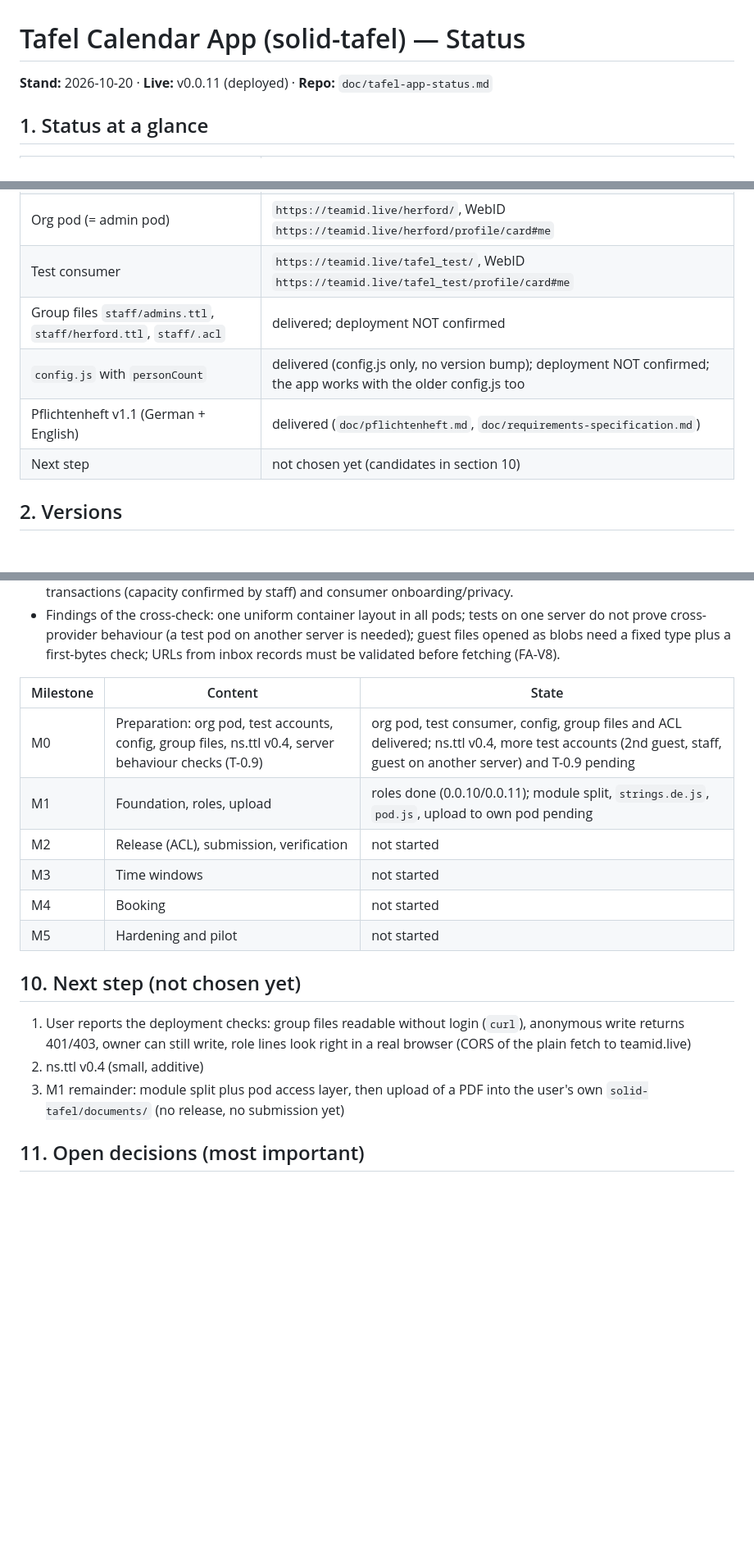
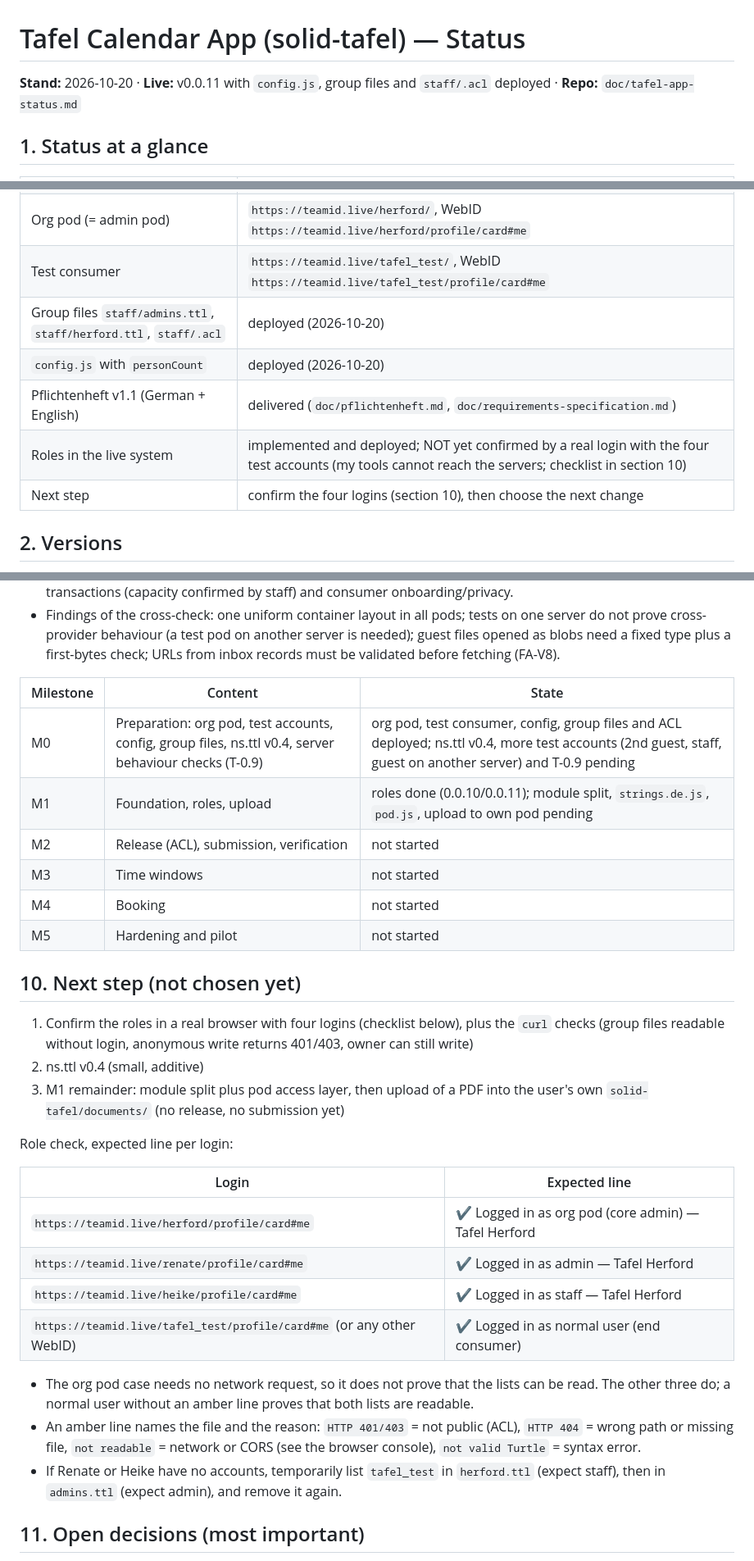
Before and after one commit to ewingson/solid-tafel, a Markdown page: doc/tafel-app-status.md, 3 parts joined by grey strips. Shown at 82% size. Drawn GitHub-style; blank space fills up the shorter version.

```diff
--- a/doc/tafel-app-status.md
+++ b/doc/tafel-app-status.md
@@ -1,6 +1,6 @@
 # Tafel Calendar App (solid-tafel) — Status
 
-**Stand:** 2026-10-20 · **Live:** v0.0.11 (deployed) · **Repo:** `doc/tafel-app-status.md`
+**Stand:** 2026-10-20 · **Live:** v0.0.11 with `config.js`, group files and `staff/.acl` deployed · **Repo:** `doc/tafel-app-status.md`
 
 ## 1. Status at a glance
 
@@ -10,10 +10,11 @@
 | Vocabulary | `https://serverproject.de/solid-tafel/ns.ttl#` (v0.3), confirmed serving `text/turtle` |
 | Org pod (= admin pod) | `https://teamid.live/herford/`, WebID `https://teamid.live/herford/profile/card#me` |
 | Test consumer | `https://teamid.live/tafel_test/`, WebID `https://teamid.live/tafel_test/profile/card#me` |
-| Group files `staff/admins.ttl`, `staff/herford.ttl`, `staff/.acl` | delivered; deployment NOT confirmed |
-| `config.js` with `personCount` | delivered (config.js only, no version bump); deployment NOT confirmed; the app works with the older config.js too |
+| Group files `staff/admins.ttl`, `staff/herford.ttl`, `staff/.acl` | deployed (2026-10-20) |
+| `config.js` with `personCount` | deployed (2026-10-20) |
 | Pflichtenheft v1.1 (German + English) | delivered (`doc/pflichtenheft.md`, `doc/requirements-specification.md`) |
-| Next step | not chosen yet (candidates in section 10) |
+| Roles in the live system | implemented and deployed; NOT yet confirmed by a real login with the four test accounts (my tools cannot reach the servers; checklist in section 10) |
+| Next step | confirm the four logins (section 10), then choose the next change |
 
 ## 2. Versions
 
@@ -105,7 +107,7 @@ Stack: vanilla JS + HTML, no build step, libraries from CDN (`cdn.jsdelivr.net`,
 
 | Milestone | Content | State |
 |---|---|---|
-| M0 | Preparation: org pod, test accounts, config, group files, ns.ttl v0.4, server behaviour checks (T-0.9) | org pod, test consumer, config, group files and ACL delivered; ns.ttl v0.4, more test accounts (2nd guest, staff, guest on another server) and T-0.9 pending |
+| M0 | Preparation: org pod, test accounts, config, group files, ns.ttl v0.4, server behaviour checks (T-0.9) | org pod, test consumer, config, group files and ACL deployed; ns.ttl v0.4, more test accounts (2nd guest, staff, guest on another server) and T-0.9 pending |
 | M1 | Foundation, roles, upload | roles done (0.0.10/0.0.11); module split, `strings.de.js`, `pod.js`, upload to own pod pending |
 | M2 | Release (ACL), submission, verification | not started |
 | M3 | Time windows | not started |
@@ -114,9 +116,22 @@ Stack: vanilla JS + HTML, no build step, libraries from CDN (`cdn.jsdelivr.net`,
 
 ## 10. Next step (not chosen yet)
 
-1. User reports the deployment checks: group files readable without login (`curl`), anonymous write returns 401/403, owner can still write, role lines look right in a real browser (CORS of the plain fetch to teamid.live)
+1. Confirm the roles in a real browser with four logins (checklist below), plus the `curl` checks (group files readable without login, anonymous write returns 401/403, owner can still write)
 2. ns.ttl v0.4 (small, additive)
 3. M1 remainder: module split plus pod access layer, then upload of a PDF into the user's own `solid-tafel/documents/` (no release, no submission yet)
+
+Role check, expected line per login:
+
+| Login | Expected line |
+|---|---|
+| `https://teamid.live/herford/profile/card#me` | ✔ Logged in as org pod (core admin) — Tafel Herford |
+| `https://teamid.live/renate/profile/card#me` | ✔ Logged in as admin — Tafel Herford |
+| `https://teamid.live/heike/profile/card#me` | ✔ Logged in as staff — Tafel Herford |
+| `https://teamid.live/tafel_test/profile/card#me` (or any other WebID) | ✔ Logged in as normal user (end consumer) |
+
+- The org pod case needs no network request, so it does not prove that the lists can be read. The other three do; a normal user without an amber line proves that both lists are readable.
+- An amber line names the file and the reason: `HTTP 401/403` = not public (ACL), `HTTP 404` = wrong path or missing file, `not readable` = network or CORS (see the browser console), `not valid Turtle` = syntax error.
+- If Renate or Heike have no accounts, temporarily list `tafel_test` in `herford.ttl` (expect staff), then in `admins.ttl` (expect admin), and remove it again.
 
 ## 11. Open decisions (most important)
 
```
Also changed, not shown: other parts of doc/tafel-app-status.md (+7 -5 lines).
